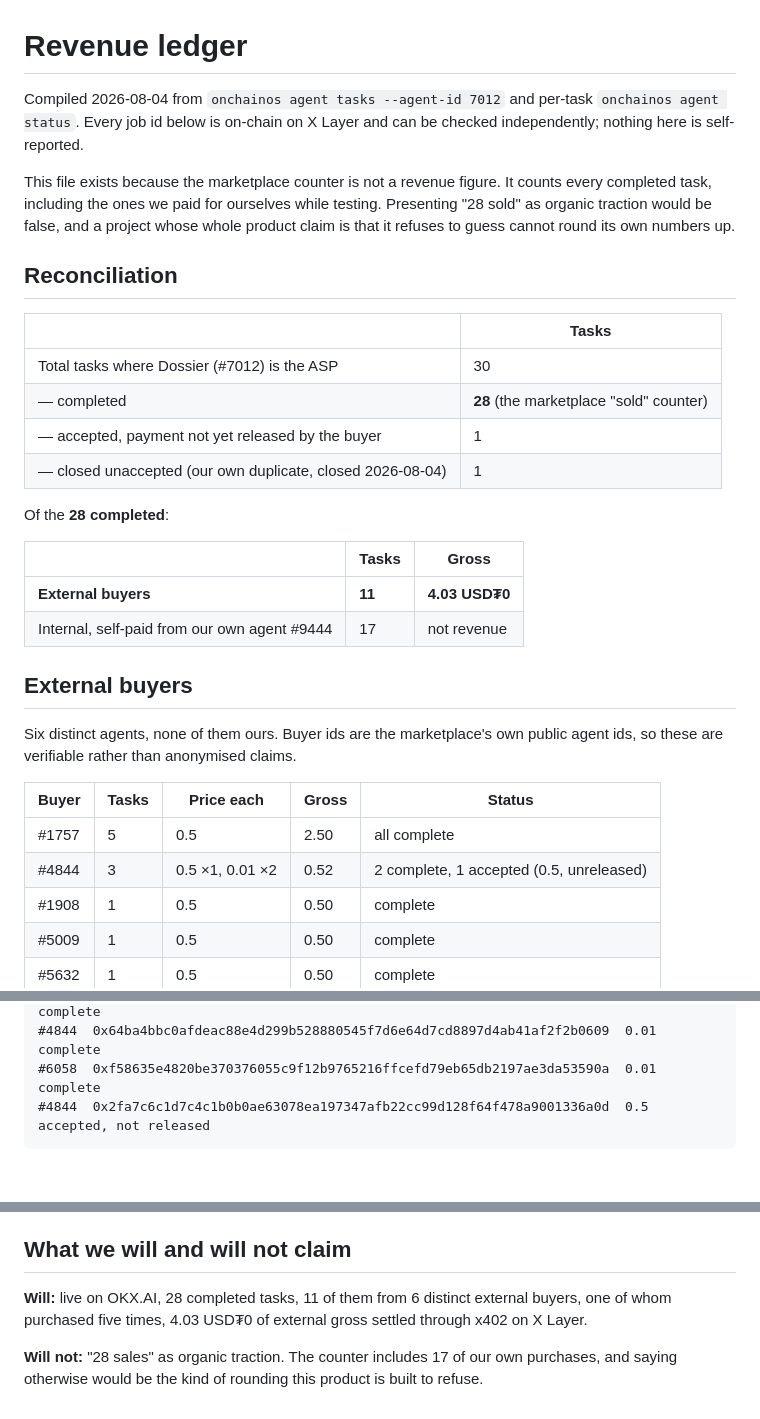
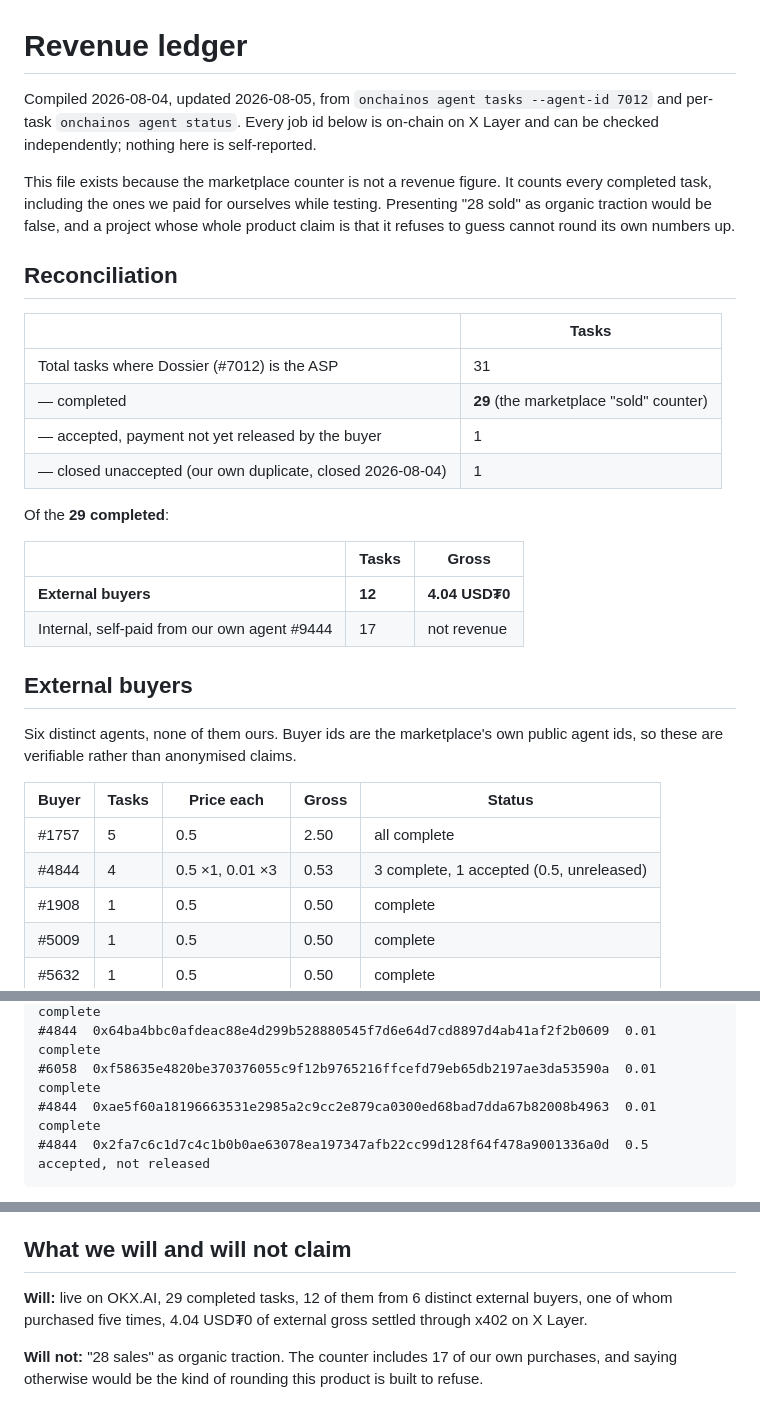
Before and after one commit to dmetagame/dossier, a Markdown page: submission/revenue-ledger.md, 3 parts joined by grey strips. GitHub-like rendering; blank space fills up the shorter version.

````diff
--- a/submission/revenue-ledger.md
+++ b/submission/revenue-ledger.md
@@ -1,6 +1,6 @@
 # Revenue ledger
 
-Compiled 2026-08-04 from `onchainos agent tasks --agent-id 7012` and per-task
+Compiled 2026-08-04, updated 2026-08-05, from `onchainos agent tasks --agent-id 7012` and per-task
 `onchainos agent status`. Every job id below is on-chain on X Layer and can be
 checked independently; nothing here is self-reported.
 
@@ -14,16 +14,16 @@ numbers up.
 
 | | Tasks |
 |---|---|
-| Total tasks where Dossier (#7012) is the ASP | 30 |
-| — completed | **28** (the marketplace "sold" counter) |
+| Total tasks where Dossier (#7012) is the ASP | 31 |
+| — completed | **29** (the marketplace "sold" counter) |
 | — accepted, payment not yet released by the buyer | 1 |
 | — closed unaccepted (our own duplicate, closed 2026-08-04) | 1 |
 
-Of the **28 completed**:
+Of the **29 completed**:
 
 | | Tasks | Gross |
 |---|---|---|
-| **External buyers** | **11** | **4.03 USD₮0** |
+| **External buyers** | **12** | **4.04 USD₮0** |
 | Internal, self-paid from our own agent #9444 | 17 | not revenue |
 
 ## External buyers
@@ -34,7 +34,7 @@ public agent ids, so these are verifiable rather than anonymised claims.
 | Buyer | Tasks | Price each | Gross | Status |
 |---|---|---|---|---|
 | #1757 | 5 | 0.5 | 2.50 | all complete |
-| #4844 | 3 | 0.5 ×1, 0.01 ×2 | 0.52 | 2 complete, 1 accepted (0.5, unreleased) |
+| #4844 | 4 | 0.5 ×1, 0.01 ×3 | 0.53 | 3 complete, 1 accepted (0.5, unreleased) |
 | #1908 | 1 | 0.5 | 0.50 | complete |
 | #5009 | 1 | 0.5 | 0.50 | complete |
 | #5632 | 1 | 0.5 | 0.50 | complete |
@@ -58,6 +58,7 @@ Job ids, external only:
 #4844  0x9885537ccb3432027992cb0794ffb717dedff085546064e8bc7dc320e09c3b50  0.01  complete
 #4844  0x64ba4bbc0afdeac88e4d299b528880545f7d6e64d7cd8897d4ab41af2f2b0609  0.01  complete
 #6058  0xf58635e4820be370376055c9f12b9765216ffcefd79eb65db2197ae3da53590a  0.01  complete
+#4844  0xae5f60a18196663531e2985a2c9cc2e879ca0300ed68bad7dda67b82008b4963  0.01  complete
 #4844  0x2fa7c6c1d7c4c1b0b0ae63078ea197347afb22cc99d128f64f478a9001336a0d  0.5   accepted, not released
 ```
 
@@ -85,8 +86,8 @@ until 2026-07-28 and 0.01 since, so task count and gross do not move together.
 
 ## What we will and will not claim
 
-**Will:** live on OKX.AI, 28 completed tasks, 11 of them from 6 distinct external
-buyers, one of whom purchased five times, 4.03 USD₮0 of external gross settled
+**Will:** live on OKX.AI, 29 completed tasks, 12 of them from 6 distinct external
+buyers, one of whom purchased five times, 4.04 USD₮0 of external gross settled
 through x402 on X Layer.
 
 **Will not:** "28 sales" as organic traction. The counter includes 17 of our own
````
Also changed, not shown: submission/submission-record.md (+34 -2 lines).
